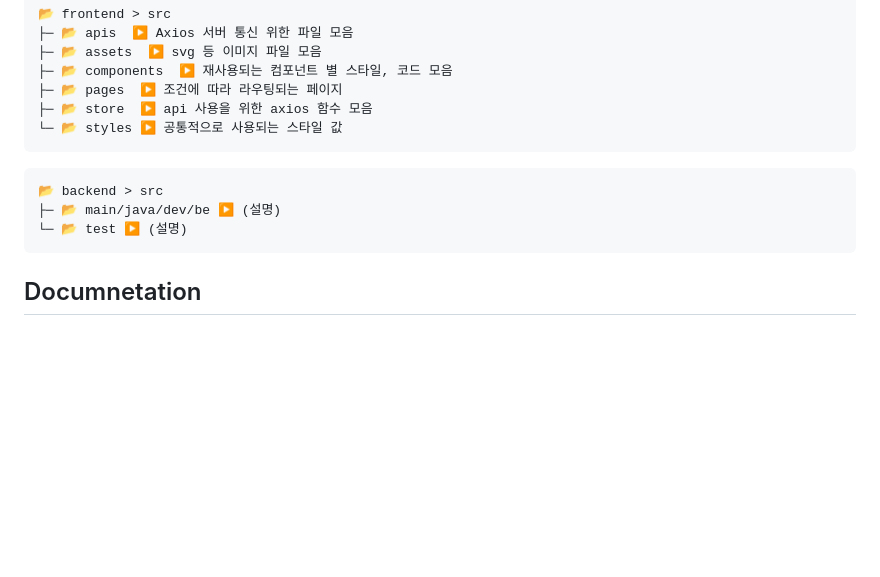
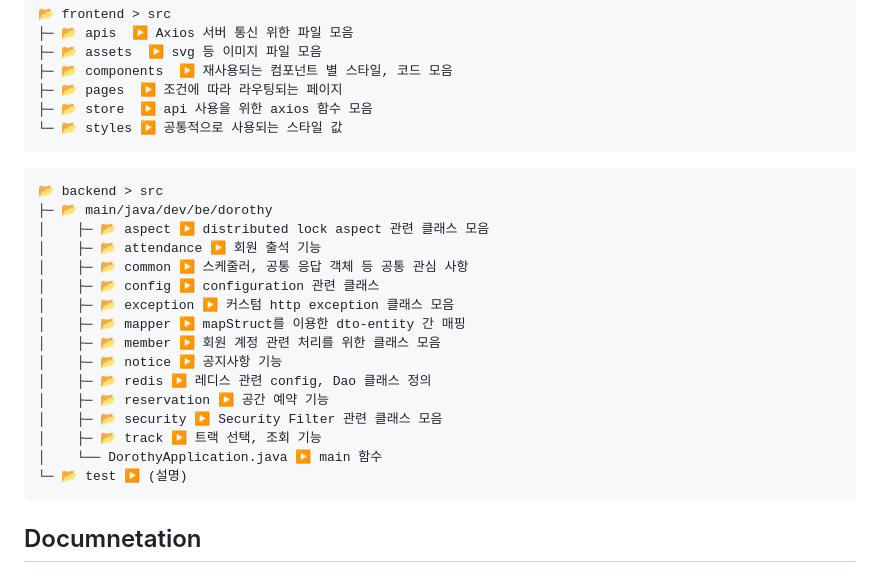
Before and after one commit to softeerbootcamp/Team5-Dorothy, a Markdown page: README.md, the part around the change. Drawn GitHub-style; blank space fills up the shorter version.

Commit message:
README 수정
백엔드 main/java/dev/be/dorothy의 하위 패키지 구조를 추가

````diff
--- a/README.md
+++ b/README.md
@@ -88,7 +88,20 @@ BackEnd</br>
 ```
 ```
 📂 backend > src
-├─ 📂 main/java/dev/be ▶️ (설명)
+├─ 📂 main/java/dev/be/dorothy
+│    ├─ 📂 aspect ▶️ distributed lock aspect 관련 클래스 모음
+│    ├─ 📂 attendance ▶️ 회원 출석 기능
+│    ├─ 📂 common ▶️ 스케줄러, 공통 응답 객체 등 공통 관심 사항
+│    ├─ 📂 config ▶️ configuration 관련 클래스
+│    ├─ 📂 exception ▶️ 커스텀 http exception 클래스 모음
+│    ├─ 📂 mapper ▶️ mapStruct를 이용한 dto-entity 간 매핑
+│    ├─ 📂 member ▶️ 회원 계정 관련 처리를 위한 클래스 모음
+│    ├─ 📂 notice ▶️ 공지사항 기능
+│    ├─ 📂 redis ▶️ 레디스 관련 config, Dao 클래스 정의
+│    ├─ 📂 reservation ▶️ 공간 예약 기능
+│    ├─ 📂 security ▶️ Security Filter 관련 클래스 모음
+│    ├─ 📂 track ▶️ 트랙 선택, 조회 기능
+│    └── DorothyApplication.java ▶️ main 함수
 └─ 📂 test ▶️ (설명)
 ```
 
````
